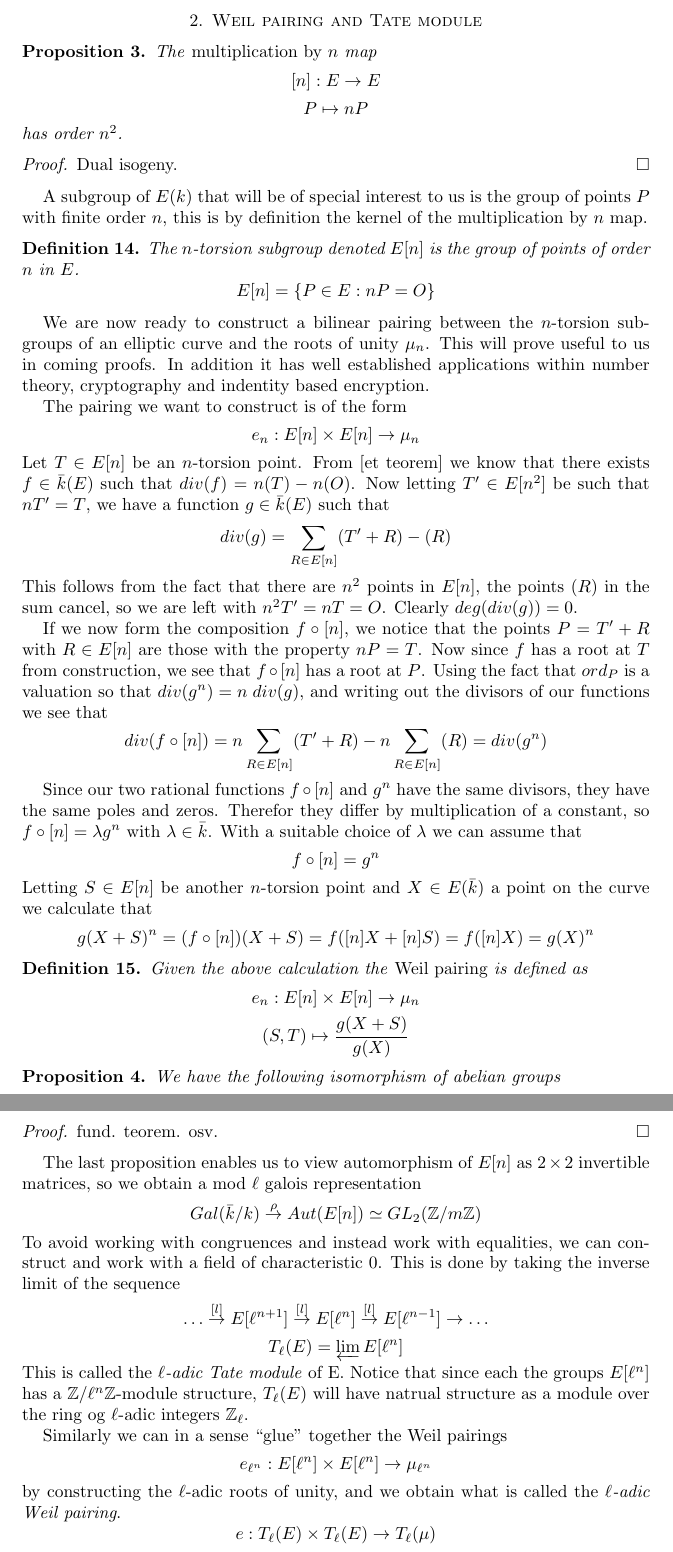
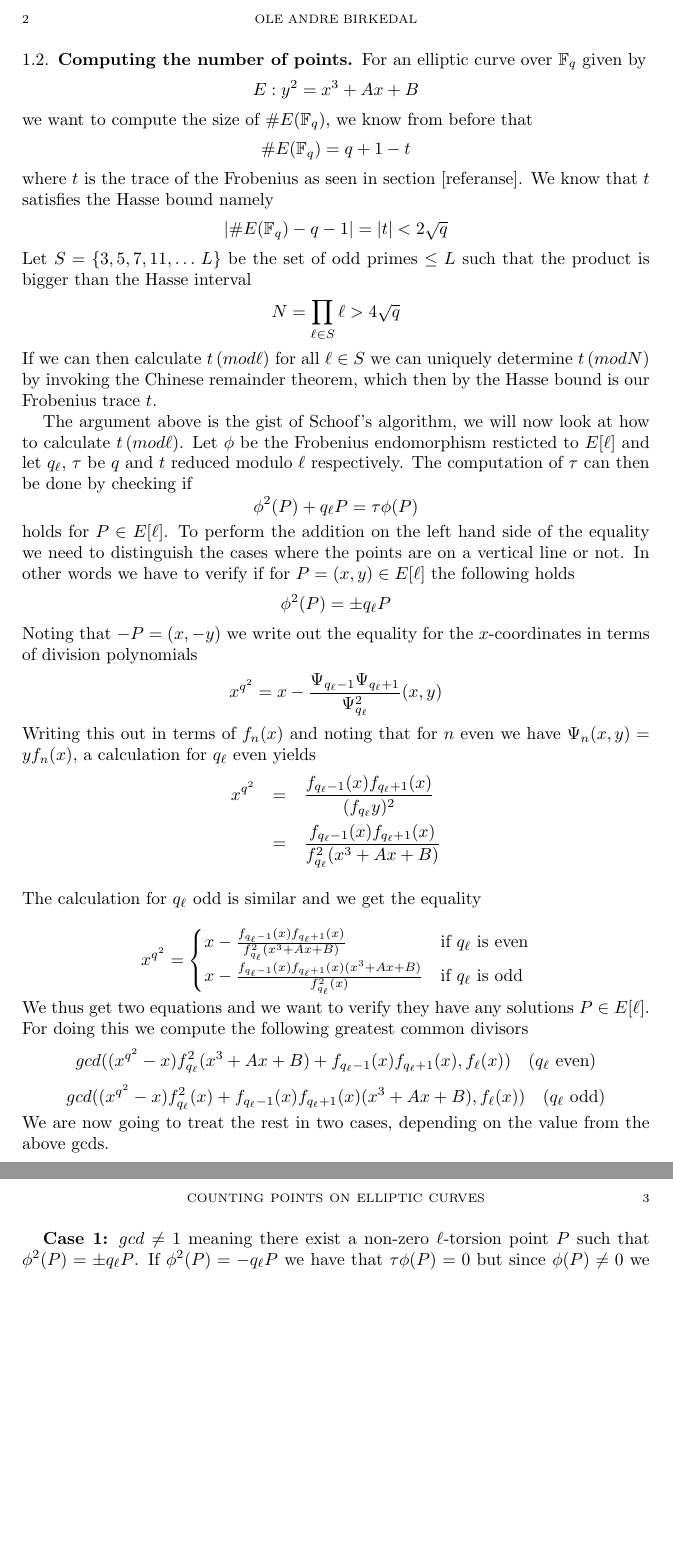
Before and after one commit to termoose/master-thesis, a LaTeX paper (master.tex): two parts of pages 7 and 8 of 10 before the commit and two parts of pages 2 and 3 of 3 after it, joined at a grey line, cut at the place of the change, the shorter picture padded with empty space. Compiled offline with pdfLaTeX.

Commit message:
mer om algoritmen

```diff
--- a/master.tex
+++ b/master.tex
@@ -28,0 +76,53 @@ hei hei
+\end{prop}
+
+\subsection{Computing the number of points}
+For an elliptic curve over $\mathbb{F}_q$ given by
+$$ E: y^2 = x^3 + Ax + B $$
+we want to compute the size of $\#E(\mathbb{F}_q)$, we know from before that
+$$ \#E(\mathbb{F}_q) = q + 1 - t $$
+where $t$ is the trace of the Frobenius as seen in section [referanse]. We know
+that $t$ satisfies the Hasse bound namely
+$$ |\#E(\mathbb{F}_q)-q-1|=|t| < 2\sqrt{q} $$
+Let $S = \{3, 5, 7, 11, \ldots \, L \}$ be the set of odd primes $\leq L$ such
+that the product is bigger than the Hasse interval
+$$ N = \prod_{\ell \in S} \ell  > 4\sqrt{q} $$
+If we can then calculate $t\, (mod \ell)$ for all $\ell \in S$ we can uniquely
+determine $t\,(mod N)$ by invoking the Chinese remainder theorem,
+which then by the Hasse bound is our Frobenius trace $t$.
+
+The argument above is the gist of Schoof's algorithm, we will now look at
+how to calculate $t\, (mod \ell)$. Let $\phi$ be the Frobenius endomorphism
+resticted to $E[\ell]$ and let $q_\ell$, $\tau$ be $q$ and $t$ reduced modulo $\ell$
+respectively. The computation of $\tau$ can then be done by checking if
+$$ \phi^2(P) + q_\ell P = \tau \phi(P) $$
+holds for $P \in E[\ell]$. To perform the addition on the left hand side of the
+equality we need to distinguish the cases where the points are on a vertical line or not.
+In other words we have to verify if for $P = (x,y) \in E[\ell]$ the following holds
+$$ \phi^2 (P) = \pm q_\ell P $$
+Noting that $-P = (x, -y)$ we write out the equality for the $x$-coordinates in terms of
+division polynomials
+$$ x^{q^2} = x - \frac{\Psi_{q_\ell-1} \Psi_{q_\ell+1}}{\Psi_{q_\ell}^2}(x,y) $$
+Writing this out in terms of $f_n(x)$ and noting that for $n$ even we have
+$\Psi_n(x,y) = y f_n(x)$, a calculation for $q_\ell$ even yields
+\begin{eqnarray*}
+ x^{q^2} &=& \frac{f_{q_\ell-1}(x) f_{q_\ell+1}(x)}{(f_{q_\ell} y)^2} \nonumber \\
+	 &=& \frac{f_{q_\ell-1}(x) f_{q_\ell+1}(x)}{f_{q_\ell}^2 (x^3+Ax+B)} \nonumber \\
+\end{eqnarray*}
+The calculation for $q_\ell$ odd is similar and we get the equality
+
+$$
+x^{q^2} = \begin{cases}
+           x - \frac{f_{q_\ell-1}(x) f_{q_\ell+1}(x)}{f_{q_\ell}^2 (x^3+Ax+B)} & \text{if } q_\ell \text{ is even} \\
+	   x - \frac{f_{q_\ell-1}(x) f_{q_\ell+1}(x) (x^3+Ax+B)}{f_{q_\ell}^2(x)} & \text{if } q_\ell \text{ is odd}
+          \end{cases}
+$$
+We thus get two equations and we want to verify they have any solutions $P \in E[\ell]$. For
+doing this we compute the following greatest common divisors
+$$ gcd((x^{q^2} - x)f_{q_\ell}^2 (x^3+Ax+B)+f_{q_\ell-1}(x) f_{q_\ell+1}(x), f_\ell(x)) \quad (q_\ell \text{ even)}$$
+$$ gcd((x^{q^2} - x)f_{q_\ell}^2(x)+f_{q_\ell-1}(x) f_{q_\ell+1}(x) (x^3+Ax+B), f_\ell(x)) \quad (q_\ell \text{ odd)}$$
+We are now going to treat the rest in two cases, depending on the value from the above gcds.
+
+\textbf{Case 1:} $gcd \neq 1$ meaning there exist a non-zero $\ell$-torsion point $P$ such that $\phi^2(P) = \pm q_\ell P$.
+If $\phi^2 (P) = -q_\ell P$ we have that $\tau \phi(P) = 0$ but since $\phi(P) \neq 0$ we know that $\tau = 0$.
+If $\phi^2(P) = q_\ell P$ we have that
+$$ 2 q_\ell P = \tau \phi(P) \Leftrightarrow \phi(P) = \frac{2 q_\ell}{\tau} $$
```
Also changed, not shown: frobenius.tex (+1 -0 lines), master.pdf, master.tex (66 more changed lines).
